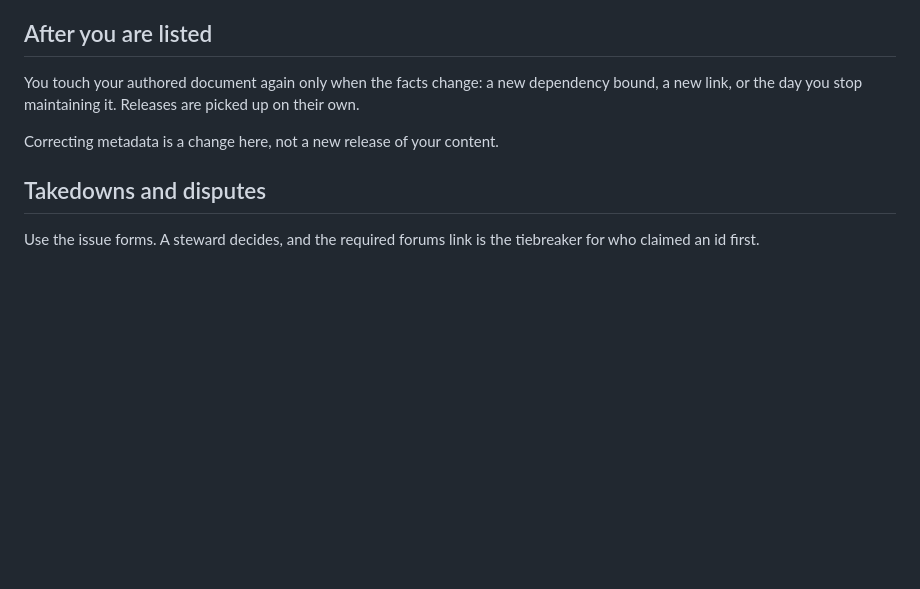
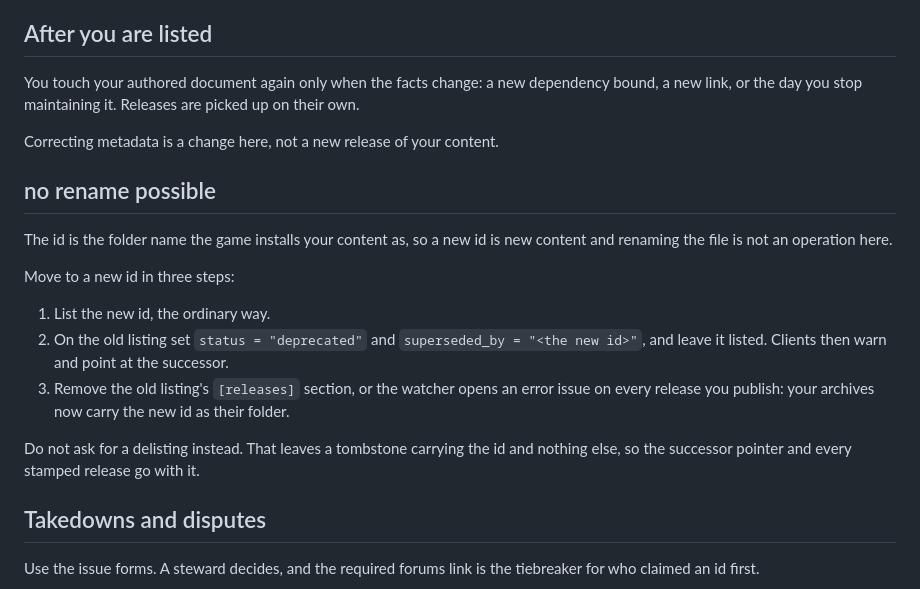
Before and after one commit to KSAModding/content-index, a Markdown page: CONTRIBUTING.md, the part around the change. Rendered like a GitHub page; blank space fills up the shorter version.

Commit message:
Say how to move to a new id

```diff
--- a/CONTRIBUTING.md
+++ b/CONTRIBUTING.md
@@ -56,6 +56,18 @@ Releases are picked up on their own.
 
 Correcting metadata is a change here, not a new release of your content.
 
+## no rename possible
+
+The id is the folder name the game installs your content as, so a new id is new content and renaming the file is not an operation here.
+
+Move to a new id in three steps:
+
+1. List the new id, the ordinary way.
+2. On the old listing set `status = "deprecated"` and `superseded_by = "<the new id>"`, and leave it listed. Clients then warn and point at the successor.
+3. Remove the old listing's `[releases]` section, or the watcher opens an error issue on every release you publish: your archives now carry the new id as their folder.
+
+Do not ask for a delisting instead. That leaves a tombstone carrying the id and nothing else, so the successor pointer and every stamped release go with it.
+
 ## Takedowns and disputes
 
 Use the issue forms.
```
